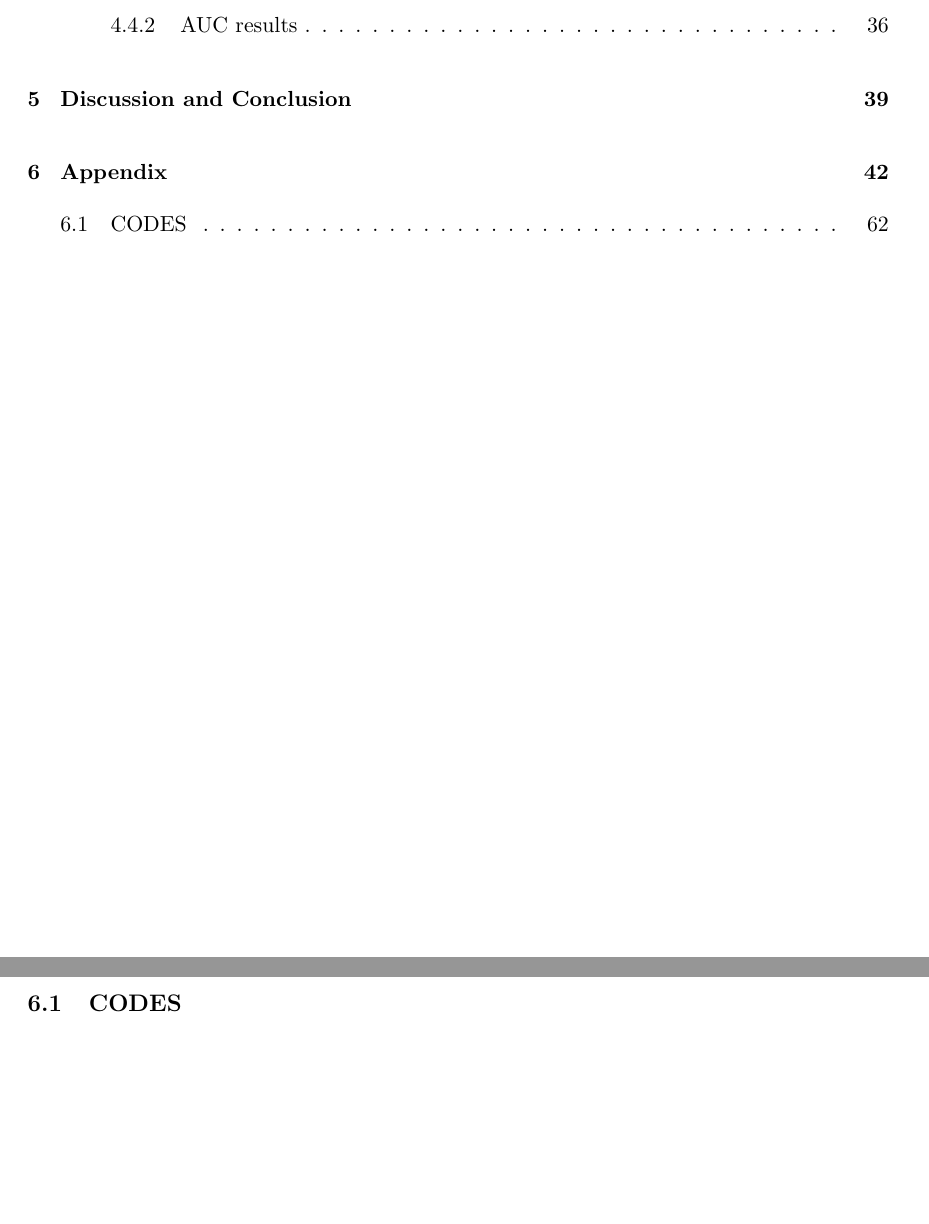
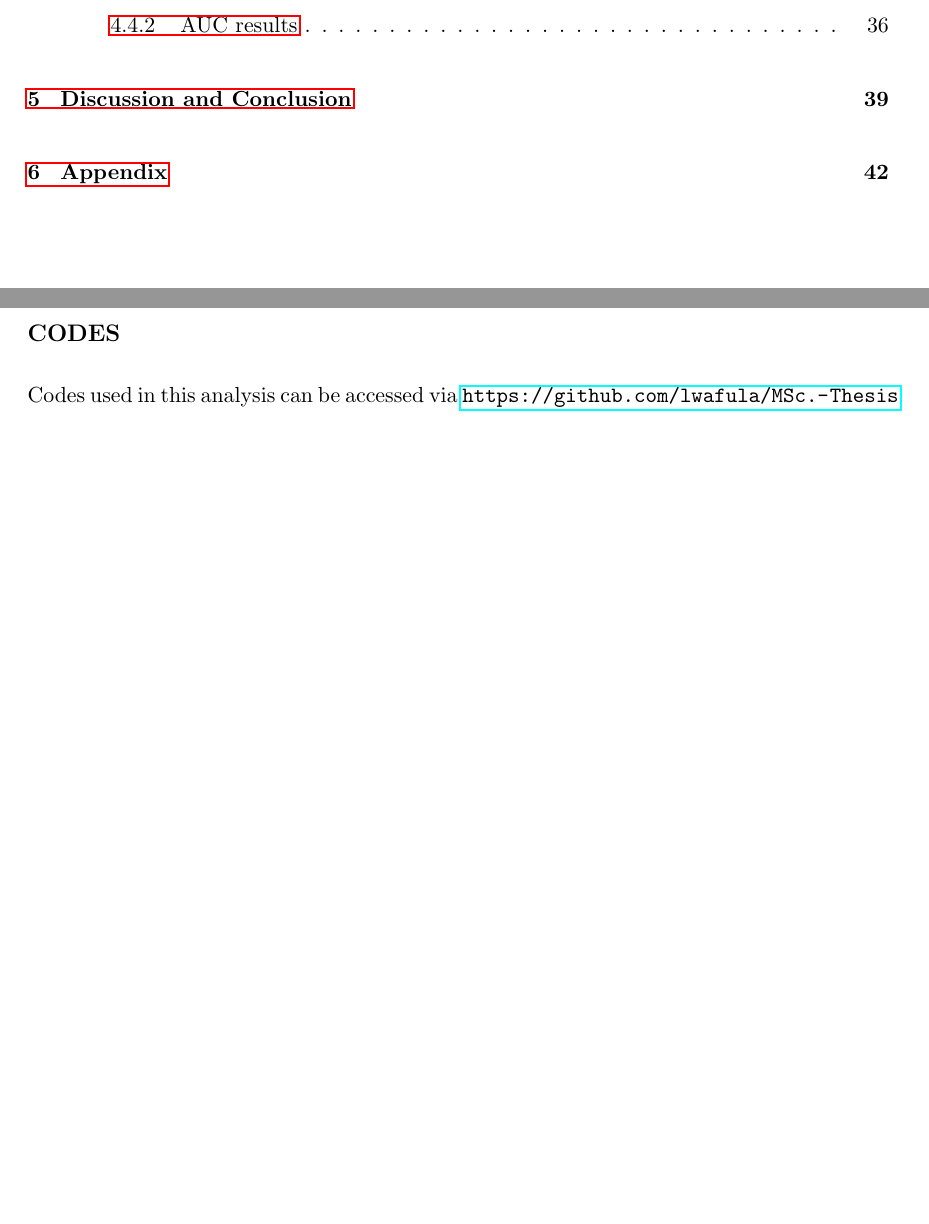
Before and after one commit to lwafula/MSc.-Thesis, a LaTeX thesis (LWafula_Thesis_Report4Upload.tex): two parts of pages 5 and 68 of 68 before the commit and two parts of pages 5 and 67 of 67 after it, joined at a grey line, cut so that both start at the same text, the shorter picture padded with empty space. Compiled offline with pdfLaTeX; a LaTeX package or settings file that is missing is left out.

Commit message:
Add files via upload

```diff
--- a/LWafula_Thesis_Report4Upload.tex
+++ b/LWafula_Thesis_Report4Upload.tex
@@ -7,6 +7,7 @@
 	\usepackage{pifont}
 	\usepackage{lscape}
 	\usepackage{amsfonts}
+	\usepackage{hyperref}
 	\usepackage{siunitx}
 	\usepackage{amsmath}
 	\usepackage{amsthm}
@@ -1457,11 +1458,8 @@ Ratio\_Nuc2Cyto\_GFP\_TotalInt & 1.87 & 1.95 & 1.58 & 1.7 \\
 \label{agg_allbox_poor}
 \end{figure}
 
-\clearpage
-\subsection{CODES}
-\begin{verbatim}
-
-\end{verbatim}
+\subsection*{CODES}
+Codes used in this analysis can be accessed via \url{https://github.com/lwafula/MSc.-Thesis}
 
 \end{document}
 
```
Also changed, not shown: LWafula_Thesis_Report_August2017_Presentation.tex (+1 -1 lines), LWafula_Thesis_Report4Upload.pdf, LWafula_Thesis_Report_August2017_Presentation.pdf, 2 other files.
